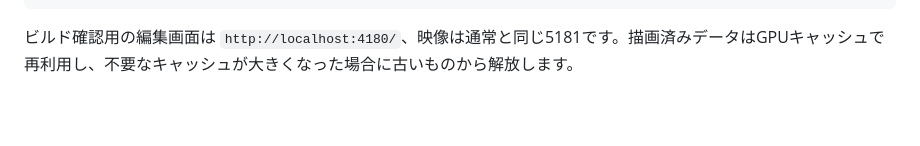
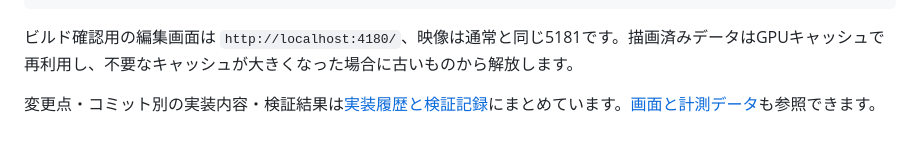
Before and after one commit to santa-s4nt4/direct-painting, a Markdown page: README.md, the part around the change. Drawn GitHub-style; blank space fills up the shorter version.

````diff
--- a/README.md
+++ b/README.md
@@ -117,3 +117,5 @@ npm run preview
 ```
 
 ビルド確認用の編集画面は `http://localhost:4180/`、映像は通常と同じ5181です。描画済みデータはGPUキャッシュで再利用し、不要なキャッシュが大きくなった場合に古いものから解放します。
+
+変更点・コミット別の実装内容・検証結果は[実装履歴と検証記録](docs/implementation-log.md)にまとめています。[画面と計測データ](artifacts/README.md)も参照できます。
````
Also changed, not shown: TD/README.md (+1 -1 lines), artifacts/README.md (added, +17 -0 lines), docs/implementation-log.md (added, +81 -0 lines), artifacts/direct-painting-blur-palette-zoom.jpg (added), artifacts/direct-painting-gpu.jpg (added), artifacts/direct-painting-ipad.jpg (added), artifacts/direct-painting-layer-effects.jpg (added), artifacts/direct-painting-left-panel.jpg (added), 3 other files.
